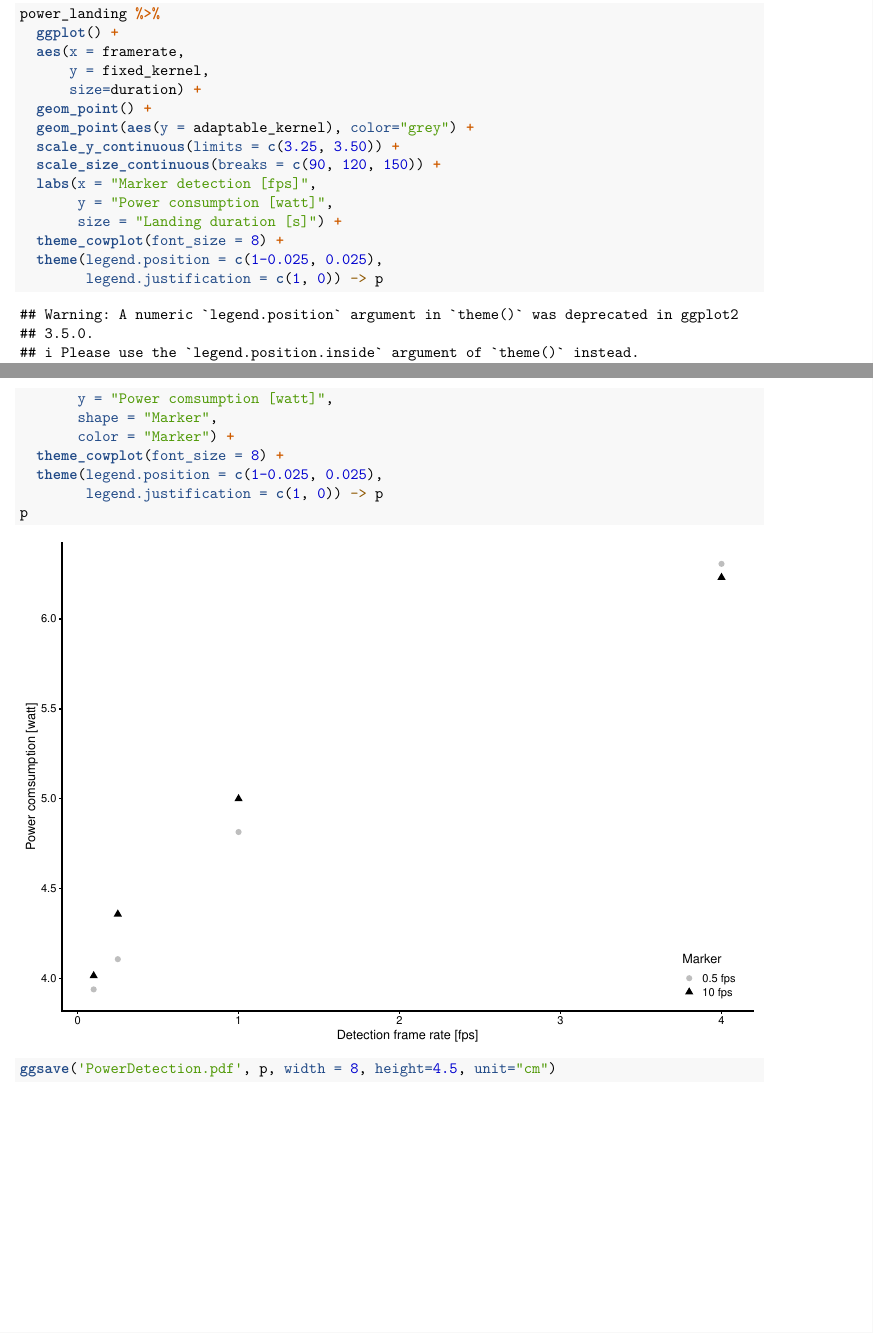
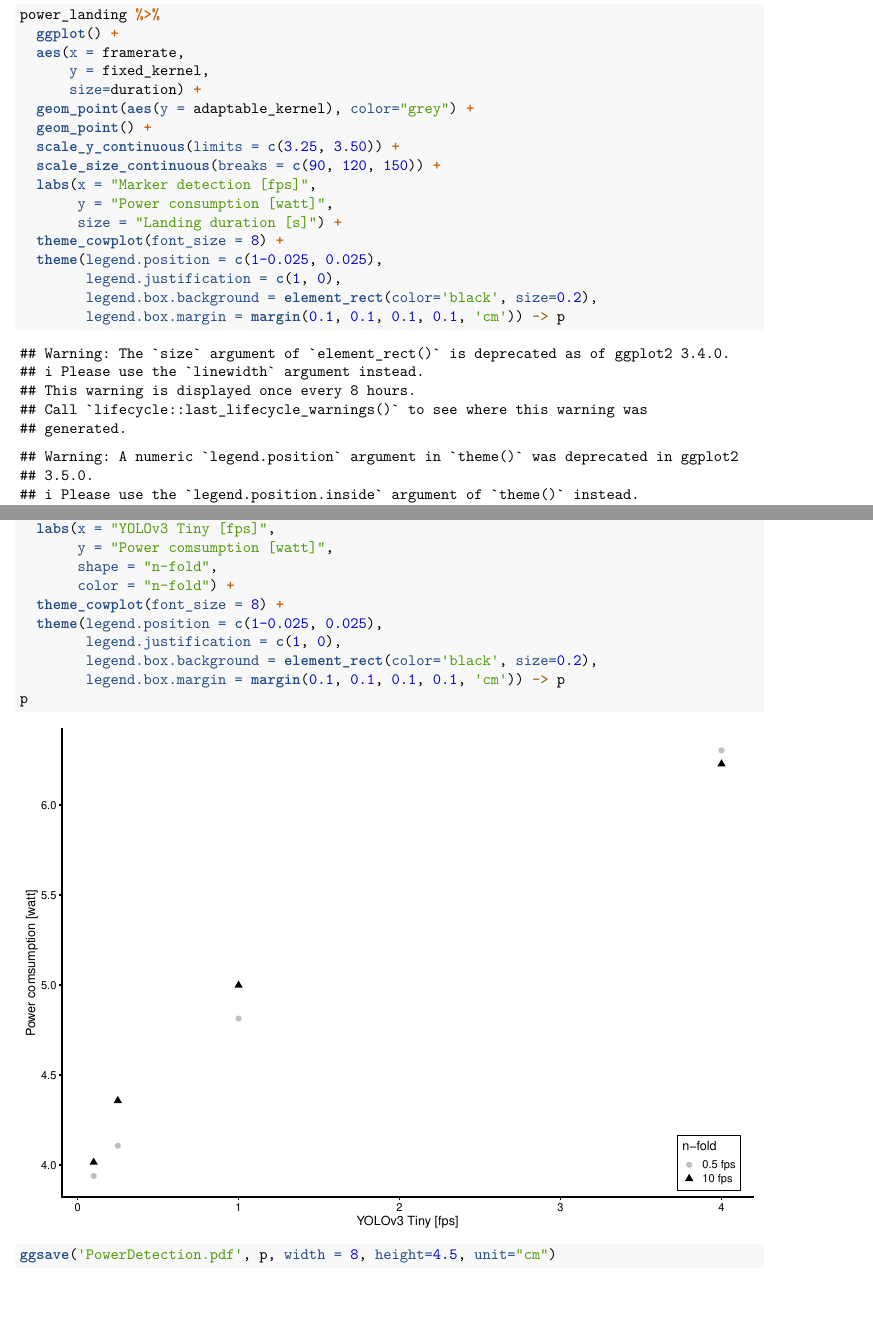
Before and after one commit to adamseew/irc-2020-2, an R Markdown document (data_visualization/visualization.Rmd): two parts of pages 5 and 7 of 7, joined at a grey line, cut so that both start at the same text. Rendered offline with R 4.5, knitr and Pandoc, then LaTeX, with nearby package versions; some code elsewhere in the file could not run offline.

Commit message:
Updated labels and added a thin black box around the legends.

````diff
--- a/data_visualization/visualization.Rmd
+++ b/data_visualization/visualization.Rmd
@@ -238,8 +240,8 @@ power_landing %>%
   aes(x = framerate,
       y = fixed_kernel,
       size=duration) +
+  geom_point(aes(y = adaptable_kernel), color="grey") +
   geom_point() +
-  geom_point(aes(y = adaptable_kernel), color="grey") +
   scale_y_continuous(limits = c(3.25, 3.50)) +
   scale_size_continuous(breaks = c(90, 120, 150)) +
   labs(x = "Marker detection [fps]",
@@ -247,7 +249,9 @@ power_landing %>%
        size = "Landing duration [s]") +
   theme_cowplot(font_size = 8) +
   theme(legend.position = c(1-0.025, 0.025),
-        legend.justification = c(1, 0)) -> p
+        legend.justification = c(1, 0),
+        legend.box.background = element_rect(color='black', size=0.2),
+        legend.box.margin = margin(0.1, 0.1, 0.1, 0.1, 'cm')) -> p
 p
 ggsave('PowerLanding.pdf', p, width = 8, height=4.5, unit="cm")
 ```
@@ -272,13 +276,15 @@ power_detection %>%
   geom_point() +
   scale_color_manual(values = c("0.5 fps" = "grey",
                                 "10 fps" = "black")) +
-  labs(x = "Detection frame rate [fps]",
+  labs(x = "YOLOv3 Tiny [fps]",
        y = "Power comsumption [watt]",
-       shape = "Marker",
-       color = "Marker") +
+       shape = "n-fold",
+       color = "n-fold") +
   theme_cowplot(font_size = 8) +
   theme(legend.position = c(1-0.025, 0.025),
-        legend.justification = c(1, 0)) -> p
+        legend.justification = c(1, 0),
+        legend.box.background = element_rect(color='black', size=0.2),
+        legend.box.margin = margin(0.1, 0.1, 0.1, 0.1, 'cm')) -> p
 p
 ggsave('PowerDetection.pdf', p, width = 8, height=4.5, unit="cm")
 ```
````
Also changed, not shown: data_visualization/PowerDetection.pdf, data_visualization/PowerLanding.pdf, data_visualization/QoSDetection.pdf, data_visualization/visualization.Rmd (8 more changed lines).
